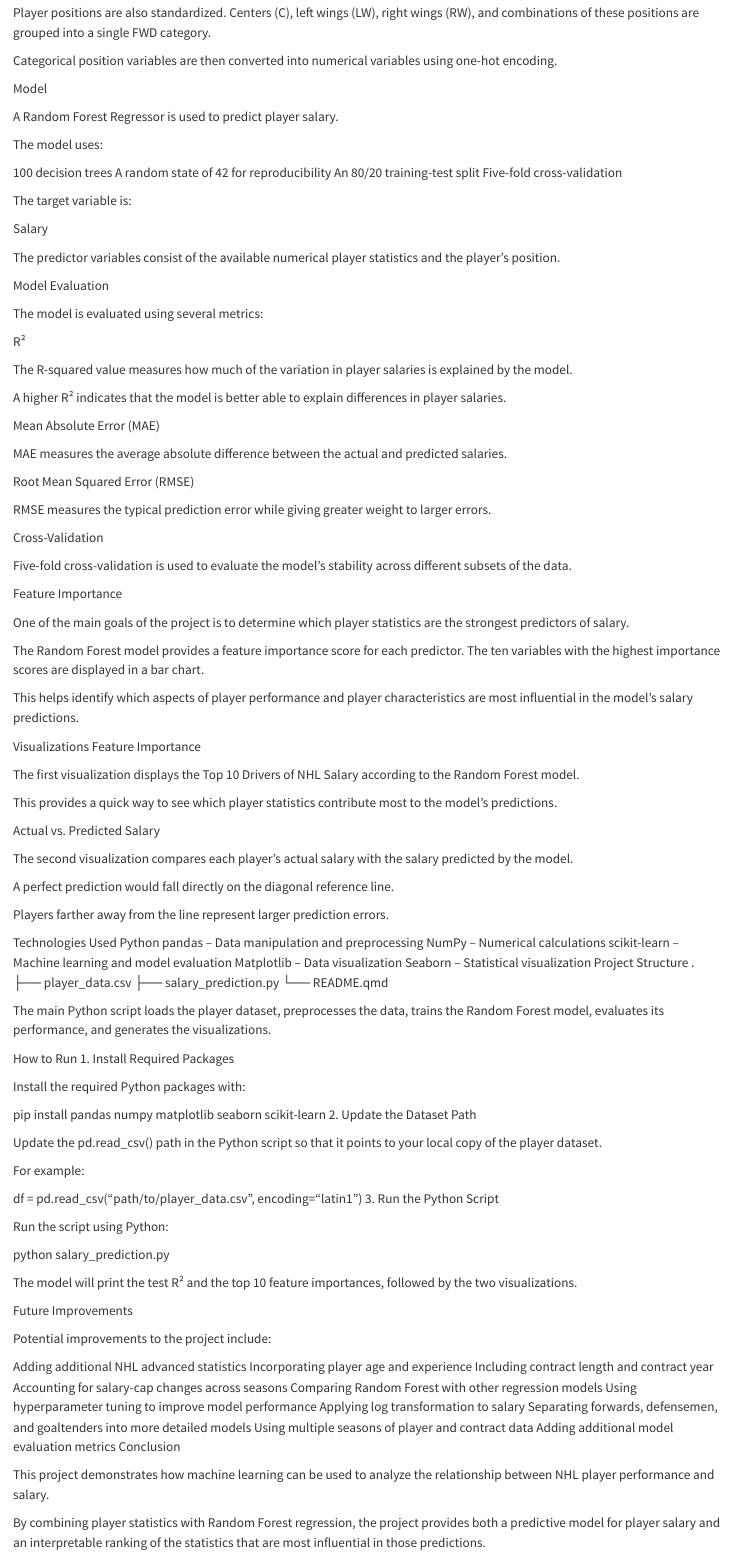
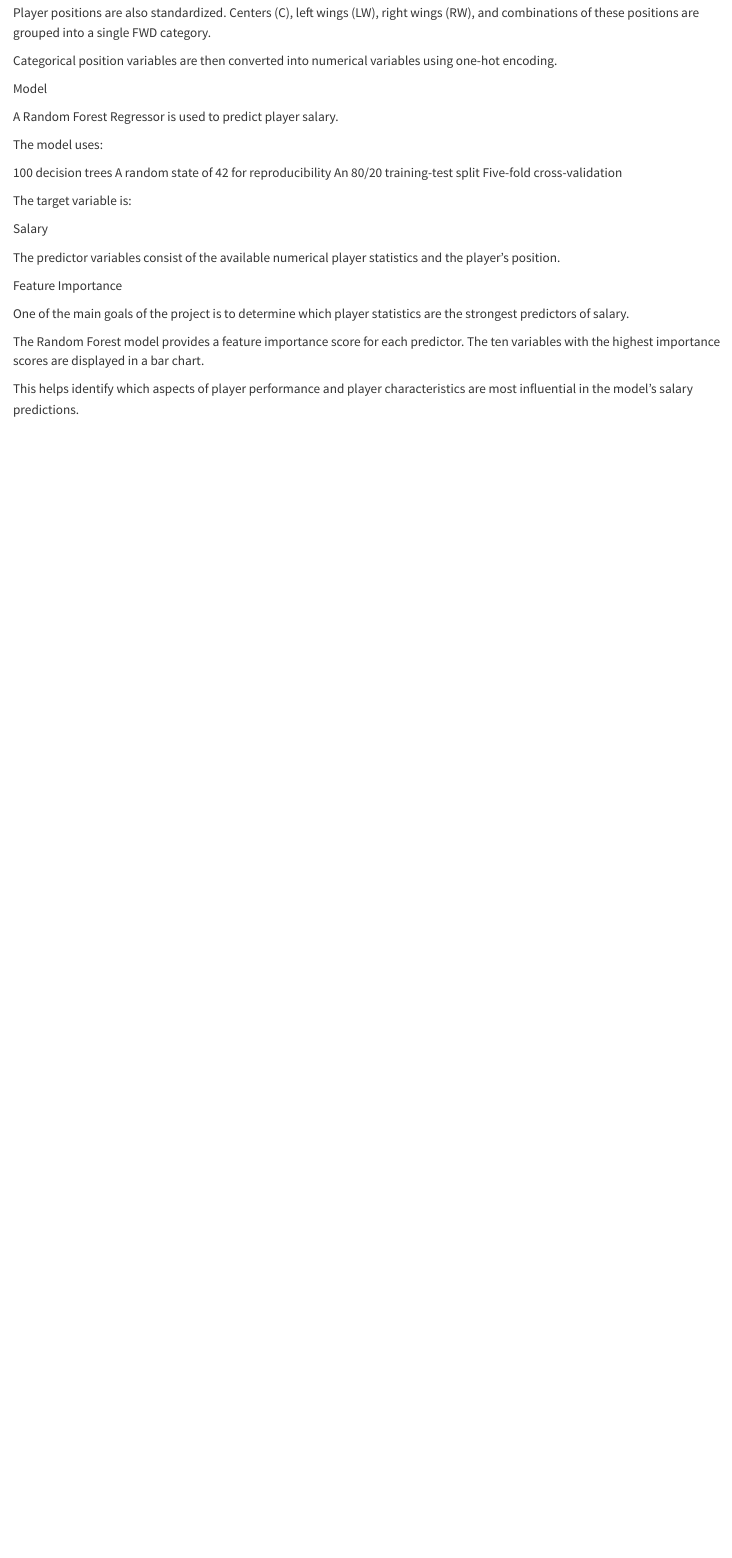
Before and after one commit to Crice1620/NHL_Contract_Evaluation, a Quarto document (readme.qmd): the page in a window 1100 px wide, from 470 px down. Rendered offline with R 4.5, knitr and Pandoc in place of Quarto, with nearby package versions.

Commit message:
Clean up README by removing unnecessary sections

```diff
--- a/readme.qmd
+++ b/readme.qmd
@@ -42,28 +42,6 @@ Salary
 
 The predictor variables consist of the available numerical player statistics and the player's position.
 
-Model Evaluation
-
-The model is evaluated using several metrics:
-
-R²
-
-The R-squared value measures how much of the variation in player salaries is explained by the model.
-
-A higher R² indicates that the model is better able to explain differences in player salaries.
-
-Mean Absolute Error (MAE)
-
-MAE measures the average absolute difference between the actual and predicted salaries.
-
-Root Mean Squared Error (RMSE)
-
-RMSE measures the typical prediction error while giving greater weight to larger errors.
-
-Cross-Validation
-
-Five-fold cross-validation is used to evaluate the model's stability across different subsets of the data.
-
 Feature Importance
 
 One of the main goals of the project is to determine which player statistics are the strongest predictors of salary.
@@ -71,74 +49,3 @@ One of the main goals of the project is to determine which player statistics are
 The Random Forest model provides a feature importance score for each predictor. The ten variables with the highest importance scores are displayed in a bar chart.
 
 This helps identify which aspects of player performance and player characteristics are most influential in the model's salary predictions.
-
-Visualizations
-Feature Importance
-
-The first visualization displays the Top 10 Drivers of NHL Salary according to the Random Forest model.
-
-This provides a quick way to see which player statistics contribute most to the model's predictions.
-
-Actual vs. Predicted Salary
-
-The second visualization compares each player's actual salary with the salary predicted by the model.
-
-A perfect prediction would fall directly on the diagonal reference line.
-
-Players farther away from the line represent larger prediction errors.
-
-Technologies Used
-Python
-pandas – Data manipulation and preprocessing
-NumPy – Numerical calculations
-scikit-learn – Machine learning and model evaluation
-Matplotlib – Data visualization
-Seaborn – Statistical visualization
-Project Structure
-.
-├── player_data.csv
-├── salary_prediction.py
-└── README.qmd
-
-The main Python script loads the player dataset, preprocesses the data, trains the Random Forest model, evaluates its performance, and generates the visualizations.
-
-How to Run
-1. Install Required Packages
-
-Install the required Python packages with:
-
-pip install pandas numpy matplotlib seaborn scikit-learn
-2. Update the Dataset Path
-
-Update the pd.read_csv() path in the Python script so that it points to your local copy of the player dataset.
-
-For example:
-
-df = pd.read_csv("path/to/player_data.csv", encoding="latin1")
-3. Run the Python Script
-
-Run the script using Python:
-
-python salary_prediction.py
-
-The model will print the test R² and the top 10 feature importances, followed by the two visualizations.
-
-Future Improvements
-
-Potential improvements to the project include:
-
-Adding additional NHL advanced statistics
-Incorporating player age and experience
-Including contract length and contract year
-Accounting for salary-cap changes across seasons
-Comparing Random Forest with other regression models
-Using hyperparameter tuning to improve model performance
-Applying log transformation to salary
-Separating forwards, defensemen, and goaltenders into more detailed models
-Using multiple seasons of player and contract data
-Adding additional model evaluation metrics
-Conclusion
-
-This project demonstrates how machine learning can be used to analyze the relationship between NHL player performance and salary.
-
-By combining player statistics with Random Forest regression, the project provides both a predictive model for player salary and an interpretable ranking of the statistics that are most influential in those predictions.
```
